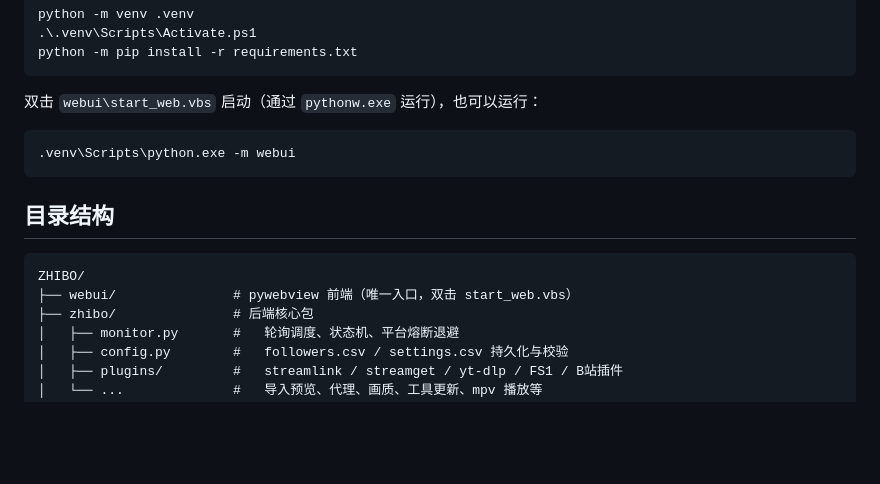
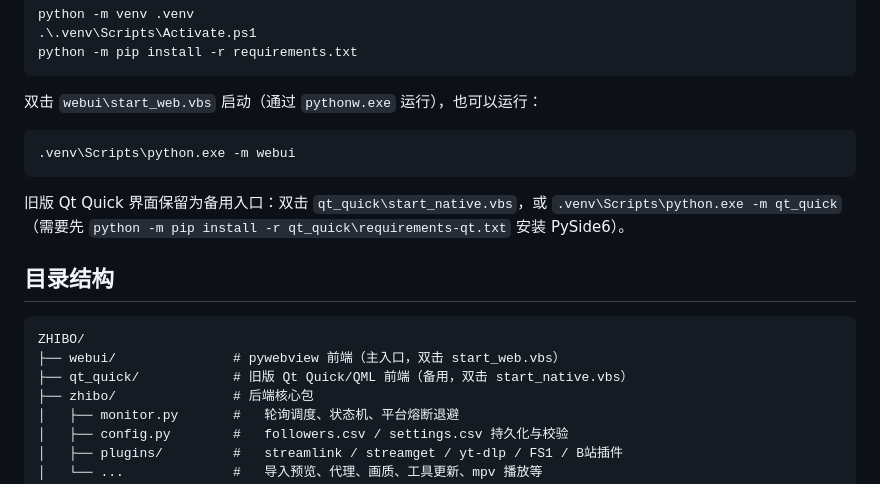
Before and after one commit to DeterminantMatrix/Zhibo-TUI, a Markdown page: README.md, the part around the change. GitHub-like rendering; blank space fills up the shorter version.

Commit message:
Document restored Qt fallback entry in README

````diff
--- a/README.md
+++ b/README.md
@@ -27,11 +27,14 @@ python -m pip install -r requirements.txt
 .venv\Scripts\python.exe -m webui
 ```
 
+旧版 Qt Quick 界面保留为备用入口：双击 `qt_quick\start_native.vbs`，或 `.venv\Scripts\python.exe -m qt_quick`（需要先 `python -m pip install -r qt_quick\requirements-qt.txt` 安装 PySide6）。
+
 ## 目录结构
 
 ```text
 ZHIBO/
-├── webui/               # pywebview 前端（唯一入口，双击 start_web.vbs）
+├── webui/               # pywebview 前端（主入口，双击 start_web.vbs）
+├── qt_quick/            # 旧版 Qt Quick/QML 前端（备用，双击 start_native.vbs）
 ├── zhibo/               # 后端核心包
 │   ├── monitor.py       #   轮询调度、状态机、平台熔断退避
 │   ├── config.py        #   followers.csv / settings.csv 持久化与校验
````
